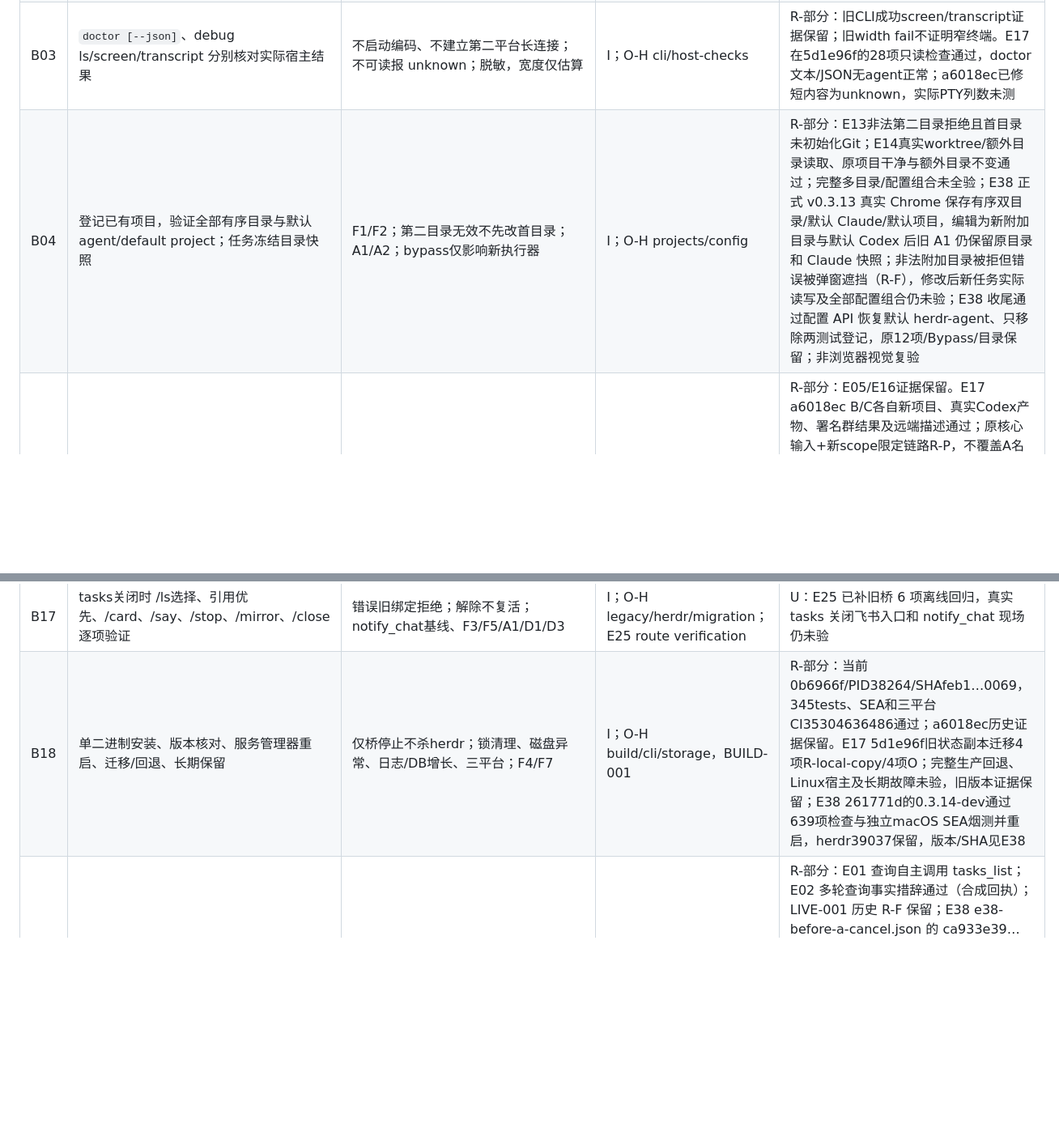
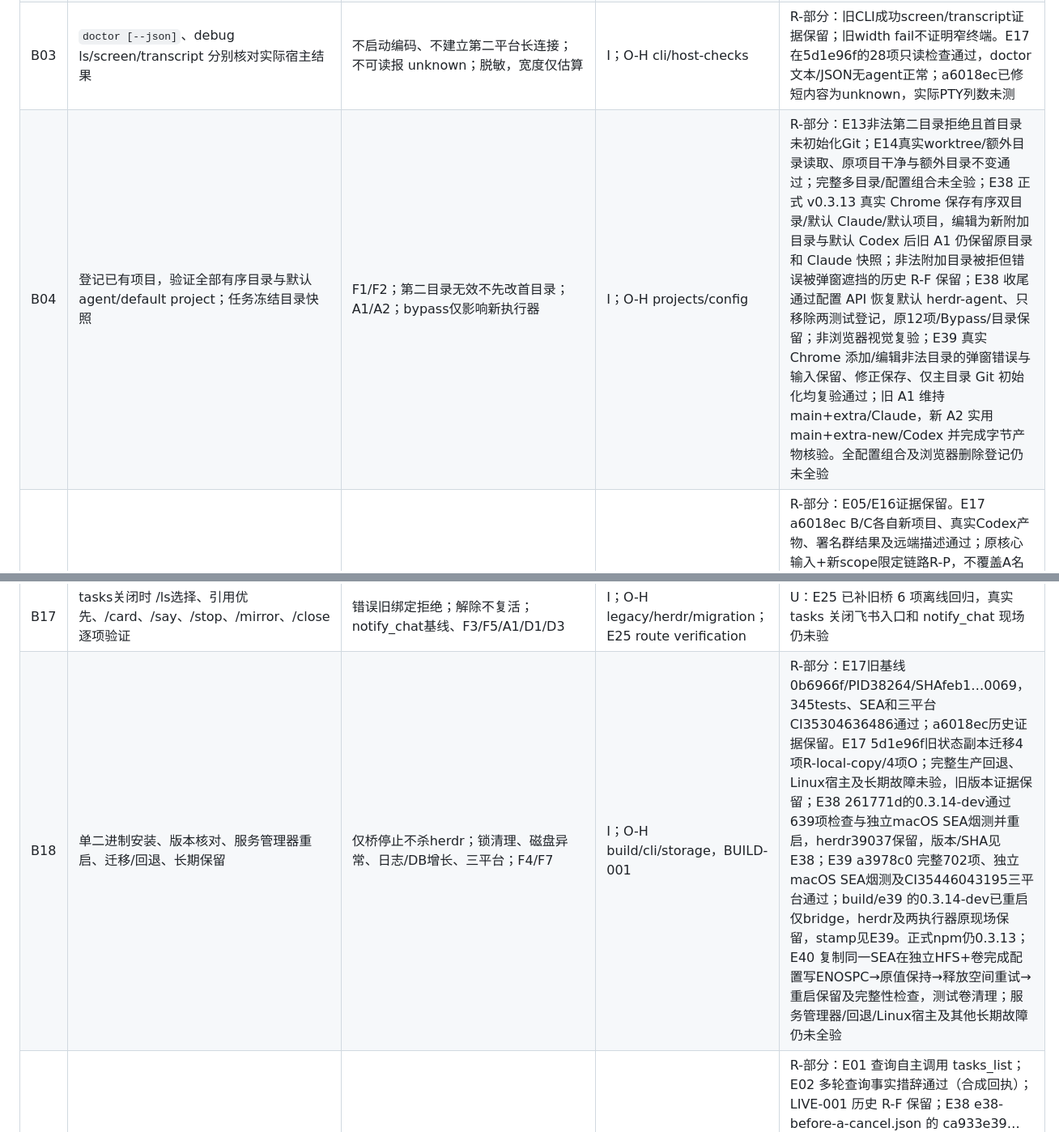
Before and after one commit to hewenyu/herdr-agent, a Markdown page: docs/live-validation.md, 2 parts joined by grey strips. Shown at 81% size. Rendered like a GitHub page; blank space fills up the shorter version.

```diff
--- a/docs/live-validation.md
+++ b/docs/live-validation.md
@@ -181,5 +183,5 @@ E22 当前二进制的真实讨论链路：源码提交 `57736d9af5516054f1cd112
 | B01 | `setup` 新注册、复用、明确 `--app`、补授权分别执行；保存正确应用，私聊与精确 nonce 卡片往返 | F1/F7；取消/超时/身份不匹配；保存成功但回调未完成返回部分成功；A1/A3/D1 | I；O-H `tests/onboarding/`、`tests/cli/run.test.ts` | U，不能拿已有机器人可发消息证明注册全流程 |
 | B02 | `serve` 获取排它锁→迁移→只读历史页→校验权限/herdr→唯一平台连接 | 失权/断线/协议失败时保持可修复状态；F2/F4/F7，拒绝第二实例 | I；O-H cli/storage；E25 runtime failure recovery | R-部分：E25 注入式 terminal failure 已验证旧连接停止、授权/订阅重新执行和退避重试；真实飞书网络中断、重连耗尽和用户入口仍 U |
 | B03 | `doctor [--json]`、debug ls/screen/transcript 分别核对实际宿主结果 | 不启动编码、不建立第二平台长连接；不可读报 unknown；脱敏，宽度仅估算 | I；O-H cli/host-checks | R-部分：旧CLI成功screen/transcript证据保留；旧width fail不证明窄终端。E17在5d1e96f的28项只读检查通过，doctor文本/JSON无agent正常；a6018ec已修短内容为unknown，实际PTY列数未测 |
-| B04 | 登记已有项目，验证全部有序目录与默认 agent/default project；任务冻结目录快照 | F1/F2；第二目录无效不先改首目录；A1/A2；bypass仅影响新执行器 | I；O-H projects/config | R-部分：E13非法第二目录拒绝且首目录未初始化Git；E14真实worktree/额外目录读取、原项目干净与额外目录不变通过；完整多目录/配置组合未全验；E38 正式 v0.3.13 真实 Chrome 保存有序双目录/默认 Claude/默认项目，编辑为新附加目录与默认 Codex 后旧 A1 仍保留原目录和 Claude 快照；非法附加目录被拒但错误被弹窗遮挡（R-F），修改后新任务实际读写及全部配置组合仍未验；E38 收尾通过配置 API 恢复默认 herdr-agent、只移除两测试登记，原12项/Bypass/目录保留；非浏览器视觉复验 |
+| B04 | 登记已有项目，验证全部有序目录与默认 agent/default project；任务冻结目录快照 | F1/F2；第二目录无效不先改首目录；A1/A2；bypass仅影响新执行器 | I；O-H projects/config | R-部分：E13非法第二目录拒绝且首目录未初始化Git；E14真实worktree/额外目录读取、原项目干净与额外目录不变通过；完整多目录/配置组合未全验；E38 正式 v0.3.13 真实 Chrome 保存有序双目录/默认 Claude/默认项目，编辑为新附加目录与默认 Codex 后旧 A1 仍保留原目录和 Claude 快照；非法附加目录被拒但错误被弹窗遮挡的历史 R-F 保留；E38 收尾通过配置 API 恢复默认 herdr-agent、只移除两测试登记，原12项/Bypass/目录保留；非浏览器视觉复验；E39 真实 Chrome 添加/编辑非法目录的弹窗错误与输入保留、修正保存、仅主目录 Git 初始化均复验通过；旧 A1 维持 main+extra/Claude，新 A2 实用 main+extra-new/Codex 并完成字节产物核验。全配置组合及浏览器删除登记仍未全验 |
 | B05 | 明确新项目指令→创建目录/Git/登记；普通新任务只复用项目；连续不同项目独立创建 | 名称穿越/占用拒绝；F3/F4；删除登记不删代码 | I；O-H projects；LIVE-001 | R-部分：E05/E16证据保留。E17 a6018ec B/C各自新项目、真实Codex产物、署名群结果及远端描述通过；原核心输入+新scope限定链路R-P，不覆盖A名称拒绝和历史无工具R-F；E38 A1 blocked 时，S2 的真实私聊 project_create→task_create→task_get 新建 myrix-e38-project-b、远端任务和群，后续独立 Codex 启动；该创建阶段 B1 尚 blocked，无 HTML；后续修复版恢复执行，真实 HTML/Python 检查及飞书群结果回读通过，但不关闭三个项目及全部连续执行组合 |
@@ -197,5 +199,5 @@ E22 当前二进制的真实讨论链路：源码提交 `57736d9af5516054f1cd112
 | B17 | tasks关闭时 /ls选择、引用优先、/card、/say、/stop、/mirror、/close逐项验证 | 错误旧绑定拒绝；解除不复活；notify_chat基线、F3/F5/A1/D1/D3 | I；O-H legacy/herdr/migration；E25 route verification | U：E25 已补旧桥 6 项离线回归，真实 tasks 关闭飞书入口和 notify_chat 现场仍未验 |
-| B18 | 单二进制安装、版本核对、服务管理器重启、迁移/回退、长期保留 | 仅桥停止不杀herdr；锁清理、磁盘异常、日志/DB增长、三平台；F4/F7 | I；O-H build/cli/storage，BUILD-001 | R-部分：当前0b6966f/PID38264/SHAfeb1…0069，345tests、SEA和三平台CI35304636486通过；a6018ec历史证据保留。E17 5d1e96f旧状态副本迁移4项R-local-copy/4项O；完整生产回退、Linux宿主及长期故障未验，旧版本证据保留；E38 261771d的0.3.14-dev通过639项检查与独立macOS SEA烟测并重启，herdr39037保留，版本/SHA见E38 |
+| B18 | 单二进制安装、版本核对、服务管理器重启、迁移/回退、长期保留 | 仅桥停止不杀herdr；锁清理、磁盘异常、日志/DB增长、三平台；F4/F7 | I；O-H build/cli/storage，BUILD-001 | R-部分：E17旧基线0b6966f/PID38264/SHAfeb1…0069，345tests、SEA和三平台CI35304636486通过；a6018ec历史证据保留。E17 5d1e96f旧状态副本迁移4项R-local-copy/4项O；完整生产回退、Linux宿主及长期故障未验，旧版本证据保留；E38 261771d的0.3.14-dev通过639项检查与独立macOS SEA烟测并重启，herdr39037保留，版本/SHA见E38；E39 a3978c0 完整702项、独立macOS SEA烟测及CI35446043195三平台通过；build/e39 的0.3.14-dev已重启仅bridge，herdr及两执行器原现场保留，stamp见E39。正式npm仍0.3.13；E40 复制同一SEA在独立HFS+卷完成配置写ENOSPC→原值保持→释放空间重试→重启保留及完整性检查，测试卷清理；服务管理器/回退/Linux宿主及其他长期故障仍未全验 |
 | N01 | “当前有哪些任务/谁在等待/我该做什么”真实模型查询工具后答复 | F6，A1/A2；摘要和参与者自述不可替代当前事实 | I；O-H engine/app | R-部分：E01 查询自主调用 tasks_list；E02 多轮查询事实措辞通过（合成回执）；LIVE-001 历史 R-F 保留；E38 e38-before-a-cancel.json 的 ca933e39… checkpoint 实际 tasks_list {} 回读两项 blocked，12:26:03Z 回复及对应 outbox delivered，列出 A1/B1 与各自任务链接；限定默认未结束列表有工具/送达证据，回复仍暴露 blocked 字段，群内范围、all=true、等待原因与行动建议组合未全验；E38 查询答复已用生产应用独立REST读回正文/链接，仍无本轮CUA最终可见性证明 |
 | N02 | 明确仅讨论→无项目或已有项目→单Claude/Codex参与需求讨论 | pi不能自行替项目写方案；禁止编码的要求完整保留；D3/D4；F6 | I；O-H tasks/prompts | R-部分：E33 真实私聊无项目单 Codex 受控讨论、禁止开发/原生零工具、初始投递、marker 群输出和用户确认后的资源清理已核实；E30 单 Codex 长输出独立证据保留。E33 完成回合错误判定 R-F；已有项目、单 Claude、实际需求分析及其他组合仍 U；E34 补普通审批后受控输出与完成清理，仍不代表实际需求分析质量通过；E37 无项目单Codex受控marker创建到清理限定通过，不扩大实际讨论质量验收 |
 | N03 | Claude+Codex同群轮流讨论，署名可辨、ID可定位；同种多实例另测 | 手动/轮询、轮数/时限、迟到输出、同名拒歧义、未知relay暂停；F3/A2/D4 | I；O-H discussion/app/cli integration | R-部分：E12 R2双方唯一输入零toolcall各一次群输出、1轮暂停通过但首发曾unconfirmed；E13新增首发及移除后resume即时verified通过，旧R-F保留，完整多实例/轮次组合未全验；E32 补真实群内 manual 安排下一位、双 marker 和用户确认后双执行器/群清理，不扩大为自动轮转或同种多实例通过 |
```
Also changed, not shown: other parts of docs/live-validation.md (+19 -17 lines), docs/live-evidence-e40-disk-full.md (added, +46 -0 lines), docs/refactor-goal.md (+2 -0 lines).
